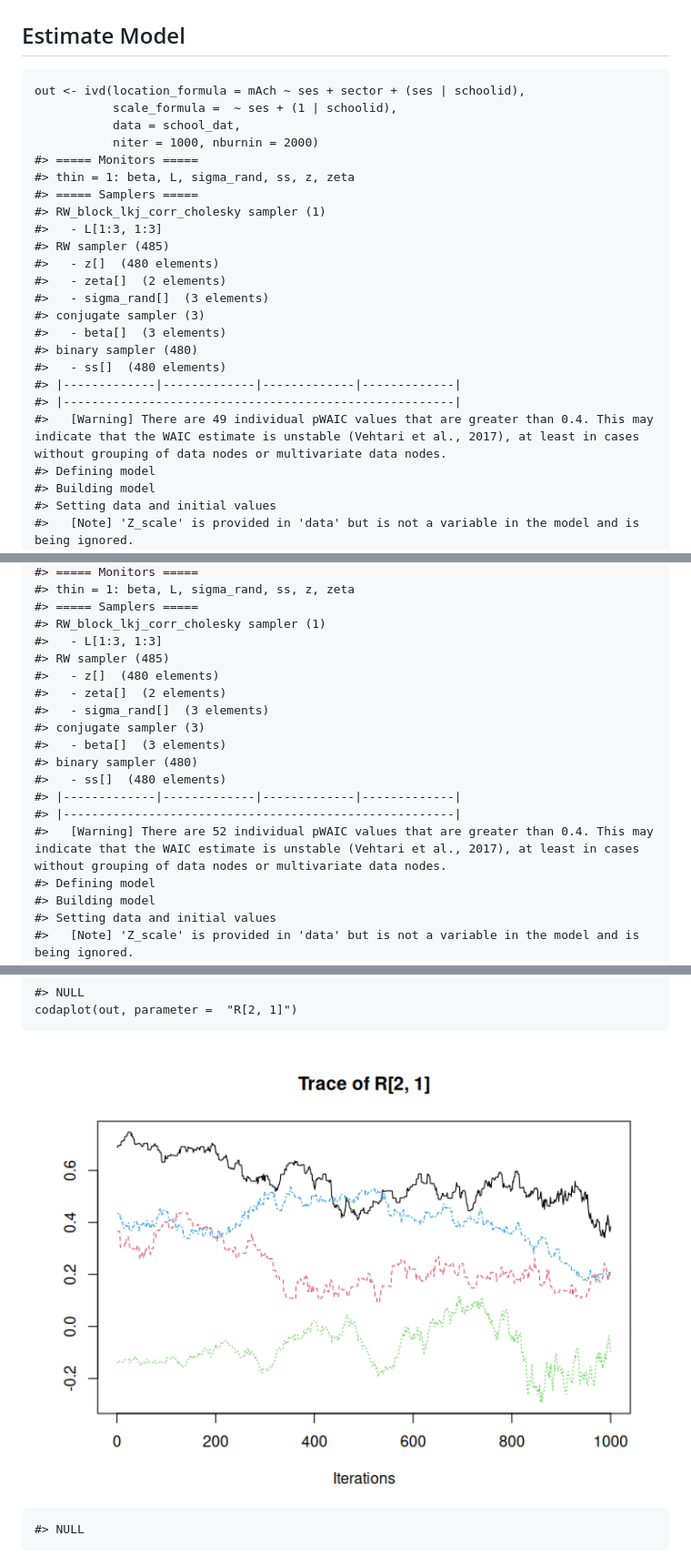
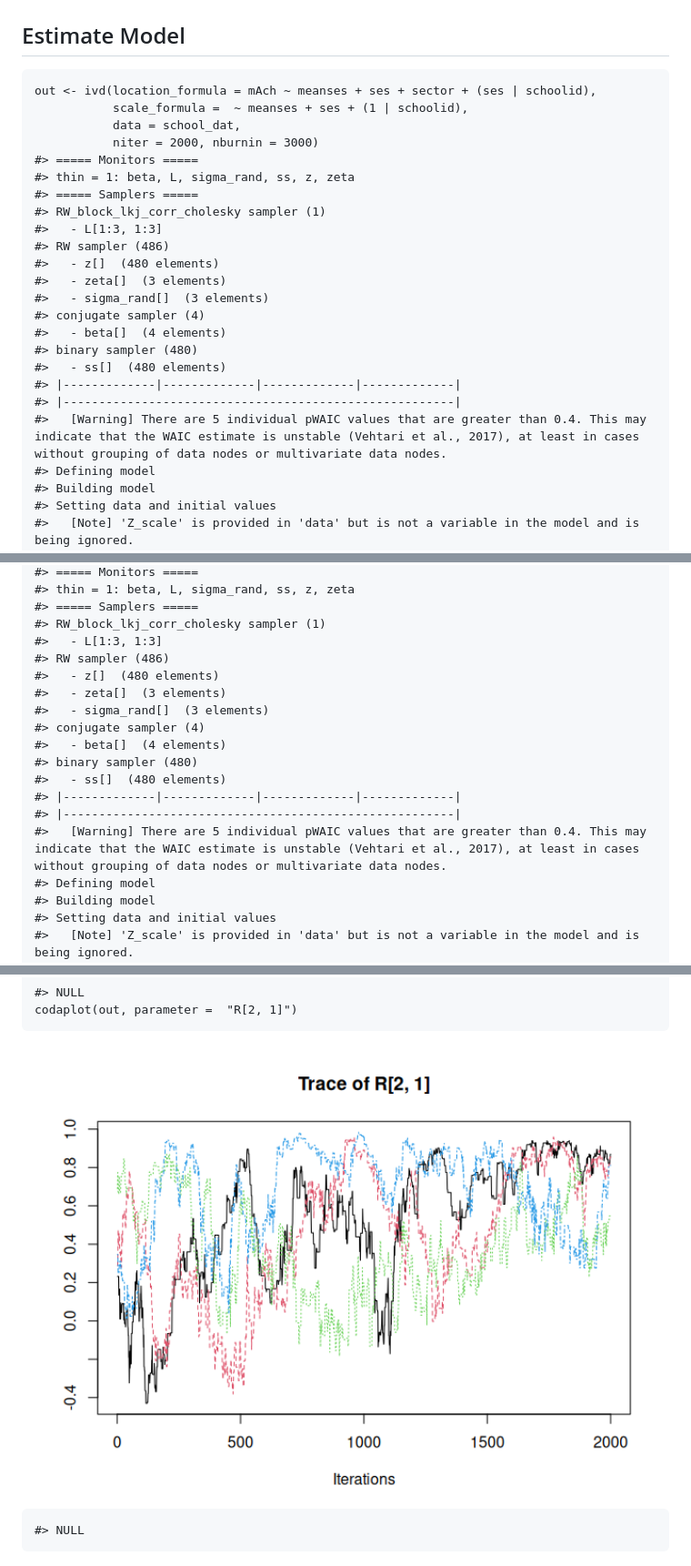
Before and after one commit to consistentlyBetter/ivd, a Markdown page: README.md, 3 parts joined by grey strips. Shown: that part at 91% size. GitHub-like rendering; pictures changed too: man/figures/README-unnamed-chunk-6-2.png.

Commit message:
updated readme example

```diff
--- a/README.md
+++ b/README.md
@@ -37,26 +37,26 @@ This package can be installed with
 
 ## Estimate Model
 
-    out <- ivd(location_formula = mAch ~ ses + sector + (ses | schoolid),
-               scale_formula =  ~ ses + (1 | schoolid),
+    out <- ivd(location_formula = mAch ~ meanses + ses + sector + (ses | schoolid),
+               scale_formula =  ~ meanses + ses + (1 | schoolid),
                data = school_dat,
-               niter = 1000, nburnin = 2000)
+               niter = 2000, nburnin = 3000)
     #> ===== Monitors =====
     #> thin = 1: beta, L, sigma_rand, ss, z, zeta
     #> ===== Samplers =====
     #> RW_block_lkj_corr_cholesky sampler (1)
     #>   - L[1:3, 1:3]
-    #> RW sampler (485)
+    #> RW sampler (486)
     #>   - z[]  (480 elements)
-    #>   - zeta[]  (2 elements)
+    #>   - zeta[]  (3 elements)
     #>   - sigma_rand[]  (3 elements)
-    #> conjugate sampler (3)
-    #>   - beta[]  (3 elements)
+    #> conjugate sampler (4)
+    #>   - beta[]  (4 elements)
     #> binary sampler (480)
     #>   - ss[]  (480 elements)
     #> |-------------|-------------|-------------|-------------|
     #> |-------------------------------------------------------|
-    #>   [Warning] There are 49 individual pWAIC values that are greater than 0.4. This may indicate that the WAIC estimate is unstable (Vehtari et al., 2017), at least in cases without grouping of data nodes or multivariate data nodes.
+    #>   [Warning] There are 5 individual pWAIC values that are greater than 0.4. This may indicate that the WAIC estimate is unstable (Vehtari et al., 2017), at least in cases without grouping of data nodes or multivariate data nodes.
     #> Defining model
     #> Building model
     #> Setting data and initial values
@@ -79,17 +79,17 @@ This package can be installed with
     #> ===== Samplers =====
     #> RW_block_lkj_corr_cholesky sampler (1)
     #>   - L[1:3, 1:3]
-    #> RW sampler (485)
+    #> RW sampler (486)
     #>   - z[]  (480 elements)
-    #>   - zeta[]  (2 elements)
+    #>   - zeta[]  (3 elements)
     #>   - sigma_rand[]  (3 elements)
-    #> conjugate sampler (3)
-    #>   - beta[]  (3 elements)
+    #> conjugate sampler (4)
+    #>   - beta[]  (4 elements)
     #> binary sampler (480)
     #>   - ss[]  (480 elements)
     #> |-------------|-------------|-------------|-------------|
     #> |-------------------------------------------------------|
-    #>   [Warning] There are 52 individual pWAIC values that are greater than 0.4. This may indicate that the WAIC estimate is unstable (Vehtari et al., 2017), at least in cases without grouping of data nodes or multivariate data nodes.
+    #>   [Warning] There are 5 individual pWAIC values that are greater than 0.4. This may indicate that the WAIC estimate is unstable (Vehtari et al., 2017), at least in cases without grouping of data nodes or multivariate data nodes.
     #> Defining model
     #> Building model
     #> Setting data and initial values
```
Also changed, not shown: other parts of README.md (+183 -181 lines), man/figures/README-unnamed-chunk-4-1.png, man/figures/README-unnamed-chunk-5-1.png, man/figures/README-unnamed-chunk-6-1.png, man/figures/README-unnamed-chunk-8-1.png (deleted), man/figures/README-unnamed-chunk-9-1.png (deleted), 1 other file.
